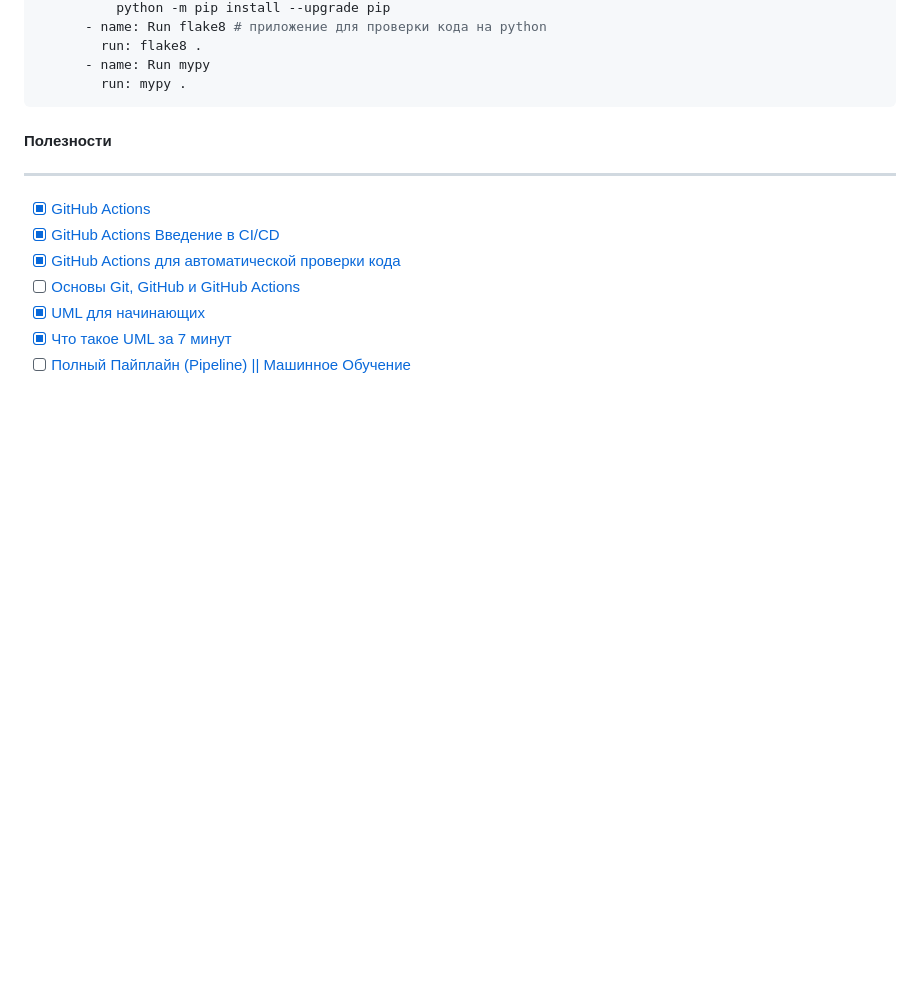
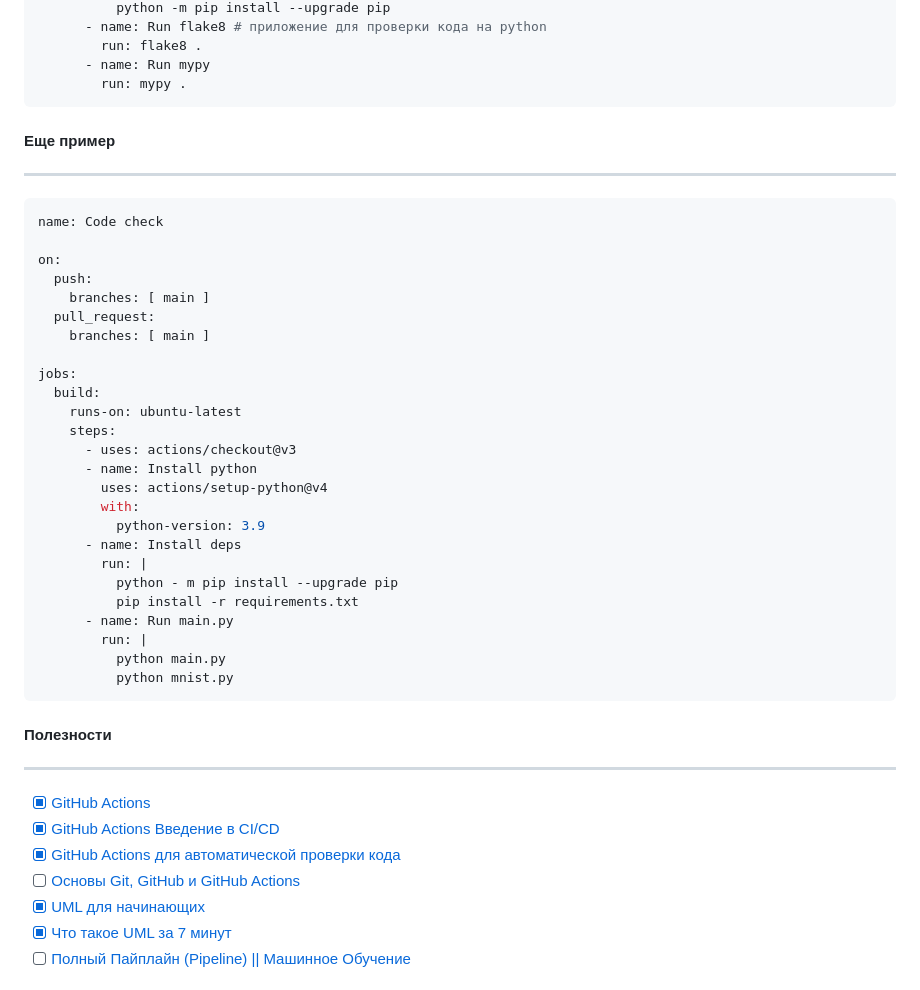
Before and after one commit to Valeogamer/github_actions, a Markdown page: README.md, the part around the change. Drawn GitHub-style; blank space fills up the shorter version.

````diff
--- a/README.md
+++ b/README.md
@@ -35,7 +35,35 @@ jobs: # здесь те задания которые гит будет выпо
       - name: Run mypy
         run: mypy .
 ```
+#### Еще пример
+____
+```yml
+name: Code check
 
+on:
+  push:
+    branches: [ main ]
+  pull_request:
+    branches: [ main ]
+
+jobs:
+  build:
+    runs-on: ubuntu-latest
+    steps:
+      - uses: actions/checkout@v3
+      - name: Install python
+        uses: actions/setup-python@v4
+        with:
+          python-version: 3.9
+      - name: Install deps
+        run: |
+          python - m pip install --upgrade pip
+          pip install -r requirements.txt
+      - name: Run main.py
+        run: |
+          python main.py
+          python mnist.py
+```
 #### Полезности
 ____
 - [X] [GitHub Actions](https://docs.github.com/ru/actions)
````
